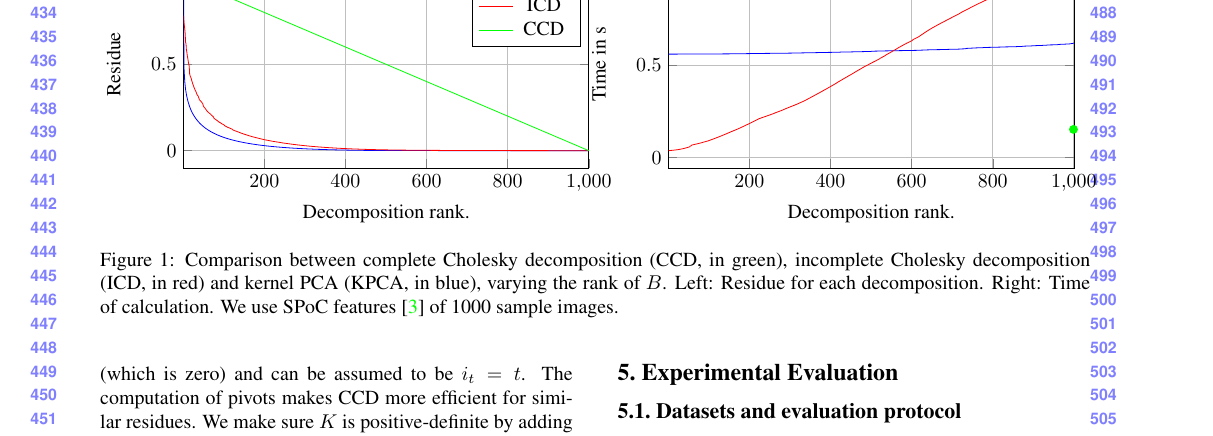
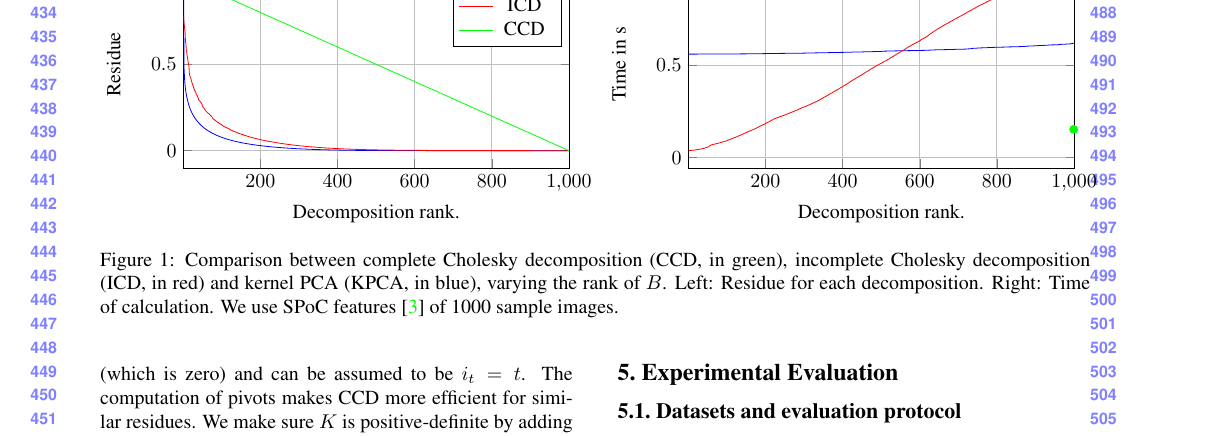
Before and after one commit to rafarez/cvprSub, a LaTeX paper (main_cvpr_review.tex, which reads figure_LR.tex): part of page 5 of 9, cut so that both start at the same text. Compiled offline with pdfLaTeX.

Commit message:
Update figure_LR.tex

```diff
--- a/figure_LR.tex
+++ b/figure_LR.tex
@@ -8,10 +8,10 @@
         group name=plots,
         xlabels at=edge bottom,
         %y descriptions at=all,
-        horizontal sep=4em,
+        horizontal sep=6em,
       },
-      enlarge x limits={abs=.1},
-      width=0.5\textwidth,
+      enlarge x limits={abs=.2},
+      width=0.48\textwidth,
       height=0.3\textwidth,
       ]
     \nextgroupplot[xlabel=Decomposition rank.,
```
